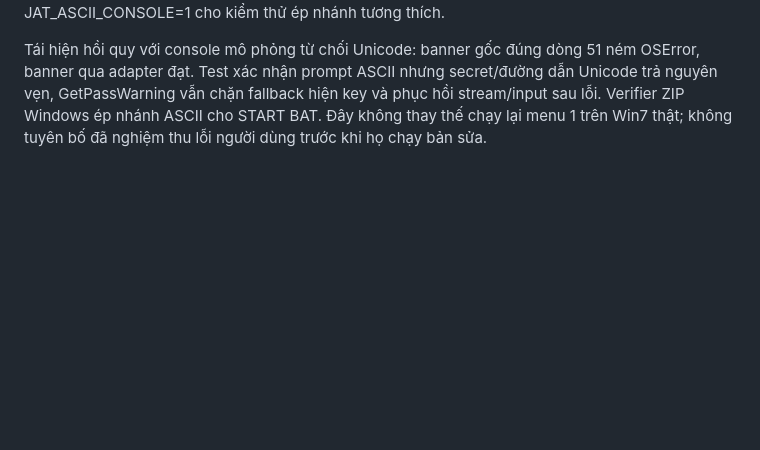
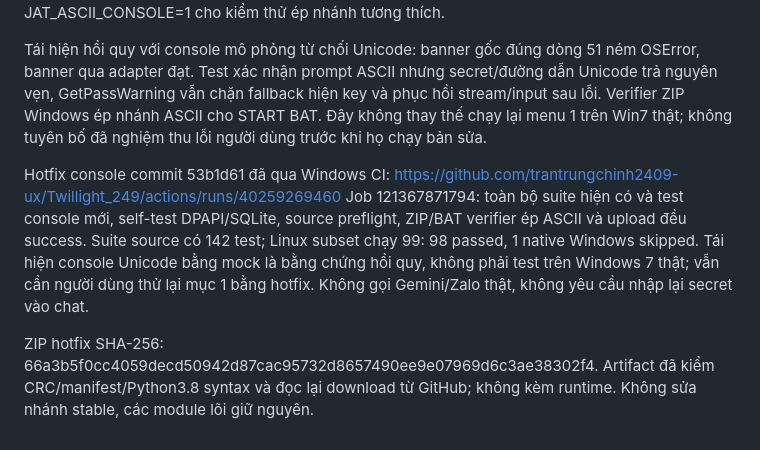
Before and after one commit to trantrungchinh2409-ux/Twillight_249, a Markdown page: VALIDATION_WIN7_PYTHON.md, the part around the change. Drawn GitHub-style; blank space fills up the shorter version.

Commit message:
docs: record Win7 console hotfix CI evidence [skip ci]

```diff
--- a/VALIDATION_WIN7_PYTHON.md
+++ b/VALIDATION_WIN7_PYTHON.md
@@ -40,3 +40,9 @@ Người dùng đã xác nhận SQLite 3.35.5, Python 3.8.10 x64, DPAPI/mutex/TL
 Thêm win7_console.py trong launcher source: chỉ chuyển hiển thị stdout/stderr và prompt input/getpass sang ASCII trên Win7; không chuyển đổi giá trị input/key/nội dung ứng dụng. Wrapper giữ isatty/fileno và bảo vệ no-echo của getpass. Không thay code vault, DPAPI, API, hạn mức hoặc DB; không đổi cấu hình console hệ thống. Windows mới giữ hiển thị Unicode, có JAT_ASCII_CONSOLE=1 cho kiểm thử ép nhánh tương thích.
 
 Tái hiện hồi quy với console mô phỏng từ chối Unicode: banner gốc đúng dòng 51 ném OSError, banner qua adapter đạt. Test xác nhận prompt ASCII nhưng secret/đường dẫn Unicode trả nguyên vẹn, GetPassWarning vẫn chặn fallback hiện key và phục hồi stream/input sau lỗi. Verifier ZIP Windows ép nhánh ASCII cho START BAT. Đây không thay thế chạy lại menu 1 trên Win7 thật; không tuyên bố đã nghiệm thu lỗi người dùng trước khi họ chạy bản sửa.
+
+Hotfix console commit 53b1d61 đã qua Windows CI:
+https://github.com/trantrungchinh2409-ux/Twillight_249/actions/runs/40259269460
+Job 121367871794: toàn bộ suite hiện có và test console mới, self-test DPAPI/SQLite, source preflight, ZIP/BAT verifier ép ASCII và upload đều success. Suite source có 142 test; Linux subset chạy 99: 98 passed, 1 native Windows skipped. Tái hiện console Unicode bằng mock là bằng chứng hồi quy, không phải test trên Windows 7 thật; vẫn cần người dùng thử lại mục 1 bằng hotfix. Không gọi Gemini/Zalo thật, không yêu cầu nhập lại secret vào chat.
+
+ZIP hotfix SHA-256: 66a3b5f0cc4059decd50942d87cac95732d8657490ee9e07969d6c3ae38302f4. Artifact đã kiểm CRC/manifest/Python3.8 syntax và đọc lại download từ GitHub; không kèm runtime. Không sửa nhánh stable, các module lõi giữ nguyên.
```
